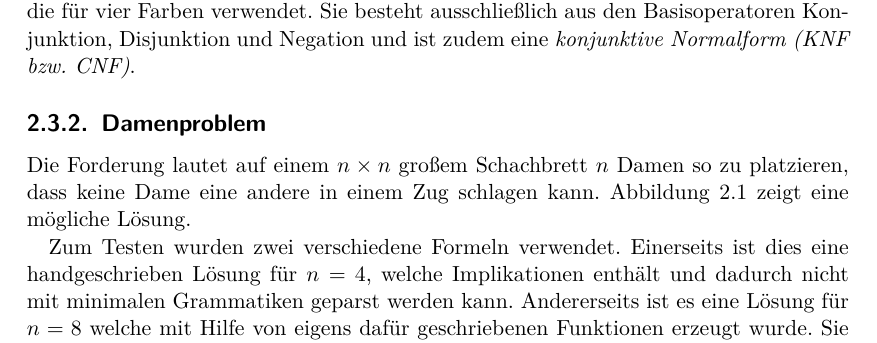
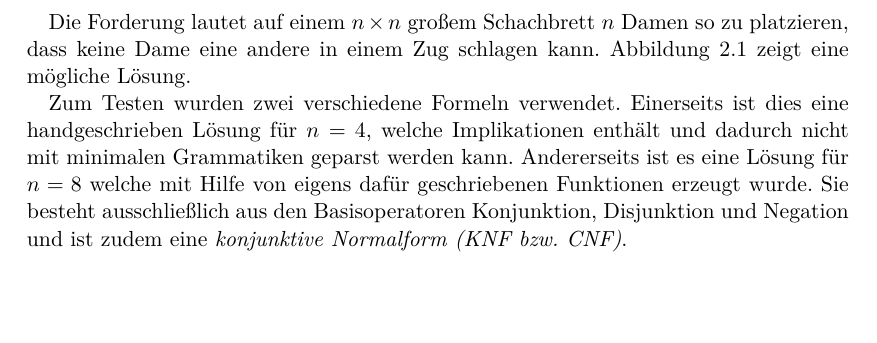
Before and after one commit to moerkb/logic-workbench, a LaTeX document (doc/technical-report.tex): part of page 8 of 18, cut so that both start at the same text, the shorter picture padded with empty space. Compiled offline with pdfLaTeX.

Commit message:
Sections Damenproblem und Kartenfärbung USA in Reihenfolge vertauscht

```diff
--- a/doc/technical-report.tex
+++ b/doc/technical-report.tex
@@ -236,5 +230,3 @@ Erstellt man eine Formel, welche sämtliche Bedingungen enthält, so kann man da
-So kann z. B. gezeigt werden, dass sich eine Karte der USA nicht mit drei Farben kolorieren lässt, jedoch mit vier Farben. Um eine größere Formel zu erhalten, wurde die für vier Farben verwendet. Sie besteht ausschließlich aus den Basisoperatoren Konjunktion, Disjunktion und Negation und ist zudem eine \emph{konjunktive Normalform (KNF bzw. CNF)}.
-
 \subsection{Damenproblem}
 
 \begin{figure}[ht]
@@ -246,4 +238,4 @@ So kann z. B. gezeigt werden, dass sich eine Karte der USA nicht mit drei Farben
 
 Die Forderung lautet auf einem $n \times n$ großem Schachbrett $n$ Damen so zu platzieren, dass keine Dame eine andere in einem Zug schlagen kann. Abbildung \ref{four-queens} zeigt eine mögliche Lösung.
 
-Zum Testen wurden zwei verschiedene Formeln verwendet. Einerseits ist dies eine handgeschrieben Lösung für $n = 4$, welche Implikationen enthält und dadurch nicht mit minimalen Grammatiken geparst werden kann. Andererseits ist es eine Lösung für $n = 8$ welche mit Hilfe von eigens dafür geschriebenen Funktionen erzeugt wurde. Sie ist in CNF dargestellt.
+Zum Testen wurden zwei verschiedene Formeln verwendet. Einerseits ist dies eine handgeschrieben Lösung für $n = 4$, welche Implikationen enthält und dadurch nicht mit minimalen Grammatiken geparst werden kann. Andererseits ist es eine Lösung für $n = 8$ welche mit Hilfe von eigens dafür geschriebenen Funktionen erzeugt wurde. Sie besteht ausschließlich aus den Basisoperatoren Konjunktion, Disjunktion und Negation und ist zudem eine \emph{konjunktive Normalform (KNF bzw. CNF)}.
```
Also changed, not shown: doc/technical-report.tex (14 more changed lines).
